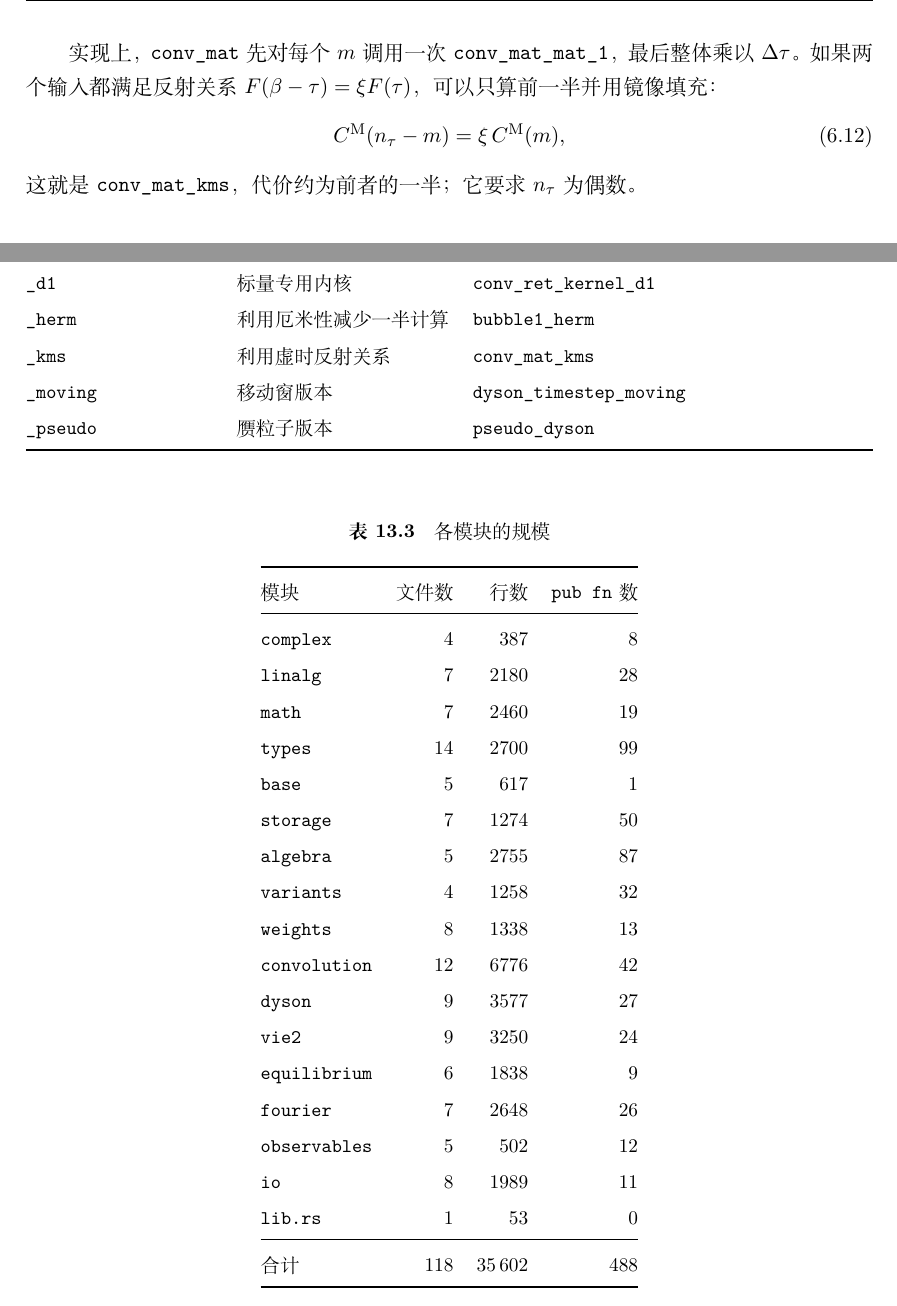
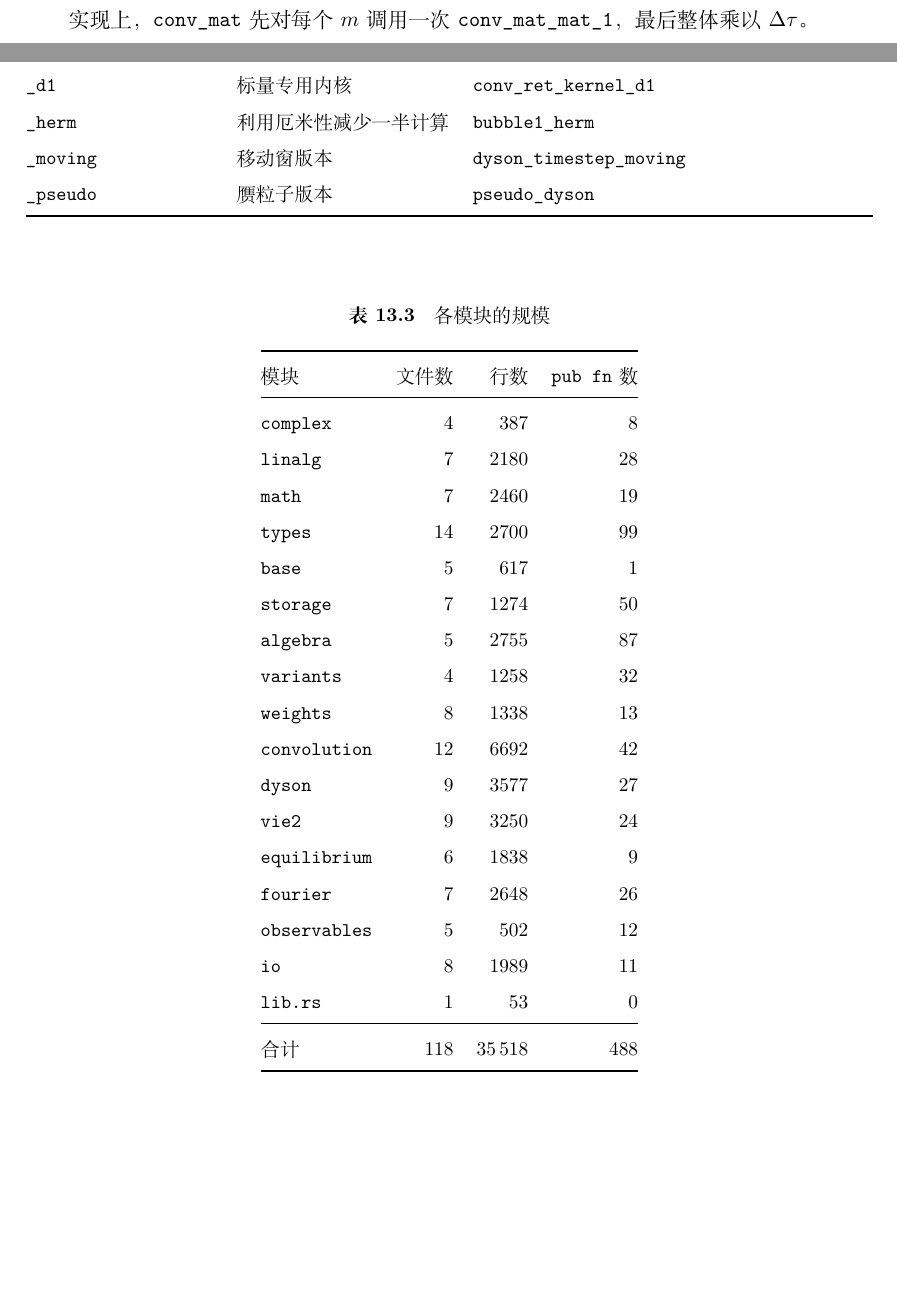
Before and after one commit to huangli712/KadanoffBaym, a LaTeX book (docs/main.tex, which reads docs/chapters/ch06-convolution.tex, docs/chapters/ch13-engineering.tex): two parts of pages 45 and 78 of 110 before the commit and two parts of pages 44 and 78 of 110 after it, joined at a grey line, cut so that both start at the same text, the shorter picture padded with empty space. Compiled offline with XeLaTeX.

Commit message:
follow the KMS removal in the report

```diff
--- a/docs/chapters/ch06-convolution.tex
+++ b/docs/chapters/ch06-convolution.tex
@@ -270,14 +270,7 @@ $d\times d$ 块。缓冲版本与对象版本的差别只在目标类型，数
 给出，$\xi=-1$ 对应费米型，$+1$ 对应玻色型。
 
 实现上，\code{conv_mat} 先对每个 $m$ 调用一次
-\code{conv_mat_mat_1}，最后整体乘以 $\Delta\tau$。如果两个输入
-都满足反射关系 $F(\bet-\tau)=\xi F(\tau)$，可以只算前一半并用
-镜像填充：
-\begin{equation}
-    C^{\mathrm{M}}(n_\tau-m) = \xi\,C^{\mathrm{M}}(m),
-\end{equation}
-这就是 \code{conv_mat_kms}，代价约为前者的一半；它要求
-$n_\tau$ 为偶数。
+\code{conv_mat_mat_1}，最后整体乘以 $\Delta\tau$。
 
 \section{启动期伴随重构}
 \label{sec:tilde}
--- a/docs/chapters/ch13-engineering.tex
+++ b/docs/chapters/ch13-engineering.tex
@@ -173,8 +173,6 @@
             \code{conv_ret_kernel_d1} \\
         \code{_herm} & 利用厄米性减少一半计算 &
             \code{bubble1_herm} \\
-        \code{_kms} & 利用虚时反射关系 &
-            \code{conv_mat_kms} \\
         \code{_moving} & 移动窗版本 &
             \code{dyson_timestep_moving} \\
         \code{_pseudo} & 赝粒子版本 &
@@ -210,7 +208,7 @@
         \code{algebra} & 5 & 2755 & 87 \\
         \code{variants} & 4 & 1258 & 32 \\
         \code{weights} & 8 & 1338 & 13 \\
-        \code{convolution} & 12 & 6776 & 42 \\
+        \code{convolution} & 12 & 6692 & 42 \\
         \code{dyson} & 9 & 3577 & 27 \\
         \code{vie2} & 9 & 3250 & 24 \\
         \code{equilibrium} & 6 & 1838 & 9 \\
@@ -219,7 +217,7 @@
         \code{io} & 8 & 1989 & 11 \\
         \code{lib.rs} & 1 &   53 & 0 \\
         \midrule
-        合计 & 118 & 35\,602 & 488 \\
+        合计 & 118 & 35\,518 & 488 \\
 % END GENERATED SIZE TABLE (gen_modules.py)
         \bottomrule
     \end{tabular}
```
Also changed, not shown: docs/appendices/appD-modules.tex (+3 -3 lines).
